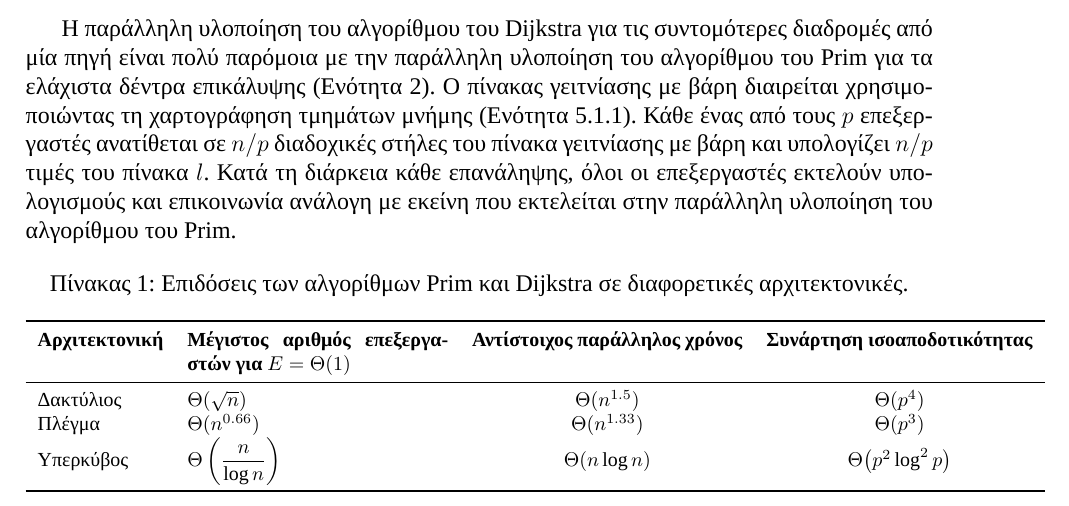
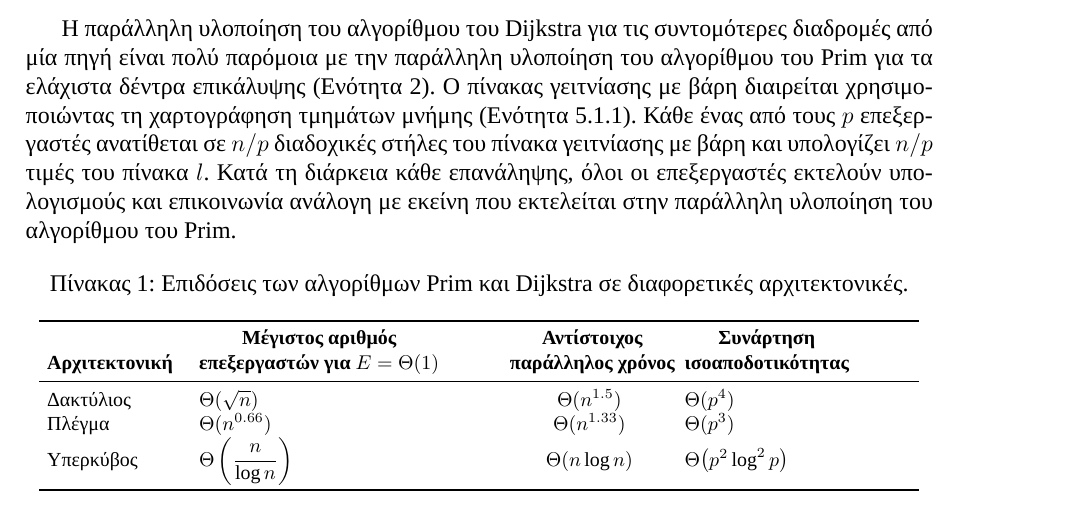
Before and after one commit to Dimitriskaragiannis36/Thesis, a LaTeX document (main.tex): part of page 14 of 15, cut so that both start at the same text. Compiled offline with XeLaTeX; a missing font is replaced by an installed copy or a similar font.

Commit message:
Επιπλέον διορθώσεις

```diff
--- a/main.tex
+++ b/main.tex
@@ -885,11 +885,11 @@ E = \frac{1}{1 + \Theta\!\left(\frac{p^{1.5}}{n}\right)}
 \caption{Επιδόσεις των αλγορίθμων Prim και Dijkstra σε διαφορετικές αρχιτεκτονικές.}
 \label{tab:prim_dijkstra_performance}
 \begingroup
-\setlength{\tabcolsep}{6pt}% reduce column separation
+\setlength{\tabcolsep}{4pt}% slightly larger column separation
 \footnotesize
-\begin{tabular}{lp{4.6cm}cc}
+\begin{tabular}{>{\raggedright\arraybackslash}p{2.4cm} >{\raggedright\arraybackslash}p{5.2cm} >{\centering\arraybackslash}p{2.8cm} >{\raggedright\arraybackslash}p{4.0cm}}
 \toprule
-\textbf{Αρχιτεκτονική} & \textbf{Μέγιστος αριθμός επεξεργαστών για $E=\Theta(1)$} & \textbf{Αντίστοιχος παράλληλος χρόνος} & \textbf{Συνάρτηση ισοαποδοτικότητας} \\
+\textbf{Αρχιτεκτονική} & \textbf{\shortstack{Μέγιστος αριθμός \\ επεξεργαστών για $E=\Theta(1)$}} & \textbf{\shortstack{Αντίστοιχος \\ παράλληλος χρόνος}} & \textbf{\shortstack{Συνάρτηση \\ ισοαποδοτικότητας}} \\
 \midrule
 Δακτύλιος & $\Theta(\sqrt{n})$ & $\Theta(n^{1.5})$ & $\Theta(p^{4})$ \\
 Πλέγμα & $\Theta(n^{0.66})$ & $\Theta(n^{1.33})$ & $\Theta(p^{3})$ \\
```
Also changed, not shown: main.pdf, 7 other files.
